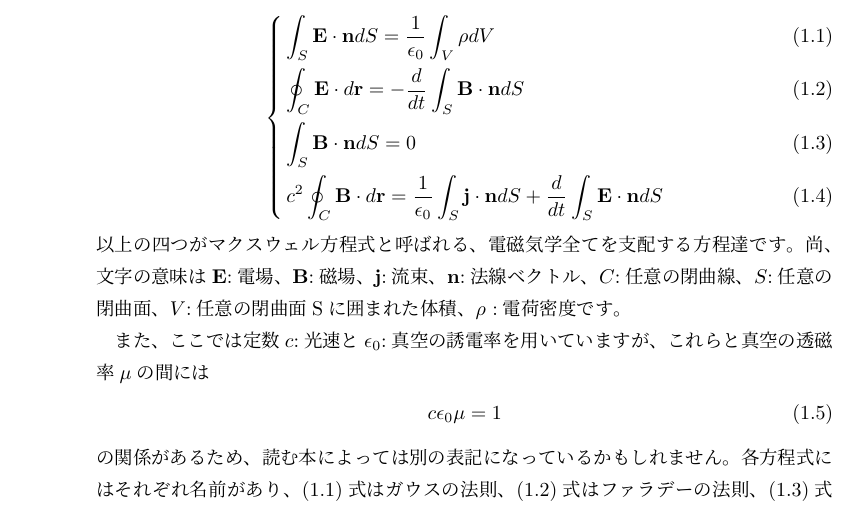
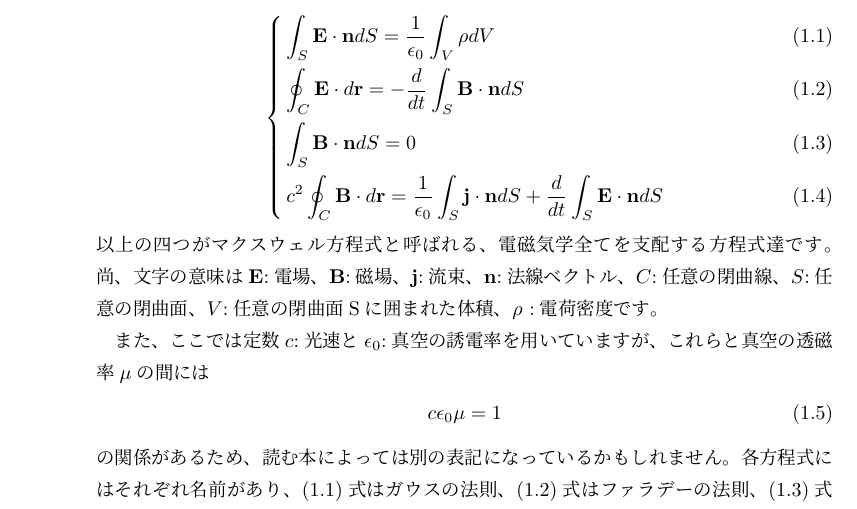
Before and after one commit to vuccaken/kaishi2019, a LaTeX book (tex/fukuda.tex): part of page 4 of 13, cut so that both start at the same text. Compiled offline with pLaTeX and dvipdfmx.

Commit message:
Update fukuda.tex

```diff
--- a/tex/fukuda.tex
+++ b/tex/fukuda.tex
@@ -51,7 +51,7 @@
 \label{eq:Ampere}
 c^2 \oint_C \mathbf{B}\cdot d\mathbf{r} = \frac{1}{\epsilon_0}\int_S \mathbf{j}\cdot \mathbf{n}dS + \frac{d}{dt}\int_S \mathbf{E}\cdot \mathbf{n}dS
 \end{numcases}
-以上の四つがマクスウェル方程式と呼ばれる、電磁気学全てを支配する方程達です。尚、文字の意味は$\mathbf{E}$:電場、$\mathbf{B}$:磁場、$\mathbf{j}$:流束、$\mathbf{n}$:法線ベクトル、$C$:任意の閉曲線、$S$:任意の閉曲面、$V$:任意の閉曲面Sに囲まれた体積、$\rho$ :電荷密度です。\par
+以上の四つがマクスウェル方程式と呼ばれる、電磁気学全てを支配する方程式達です。尚、文字の意味は$\mathbf{E}$:電場、$\mathbf{B}$:磁場、$\mathbf{j}$:流束、$\mathbf{n}$:法線ベクトル、$C$:任意の閉曲線、$S$:任意の閉曲面、$V$:任意の閉曲面Sに囲まれた体積、$\rho$ :電荷密度です。\par
 また、ここでは定数$c$:光速と$\epsilon_0$:真空の誘電率を用いていますが、これらと真空の透磁率$\mu$の間には
 \begin{align}
 c\epsilon_0 \mu=1
```
